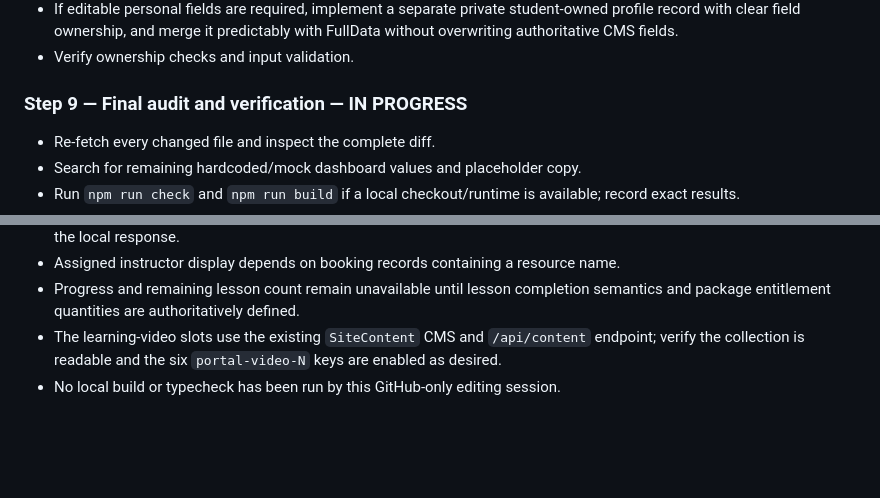
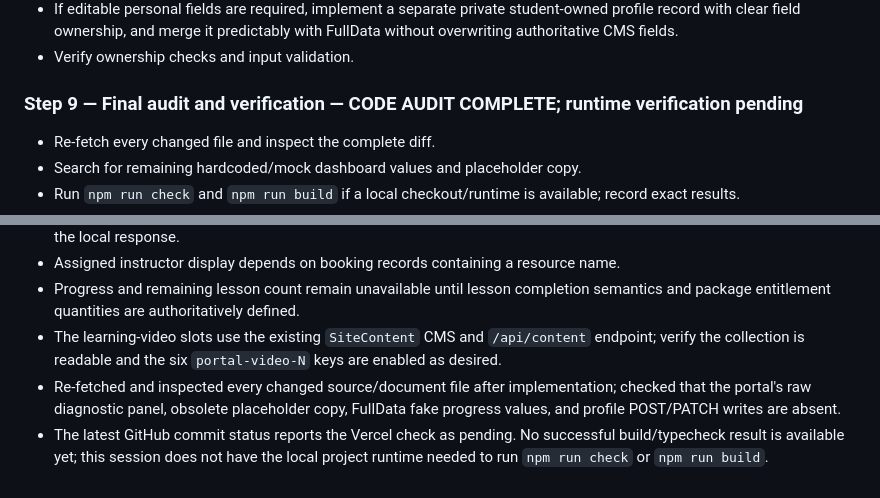
Before and after one commit to Tanjir217/British-Standard-Driving-Academy, a Markdown page: docs/student-portal-implementation-plan.md, 2 parts joined by grey strips. GitHub-like rendering; blank space fills up the shorter version.

Commit message:
Record final static audit and outstanding runtime verification

```diff
--- a/docs/student-portal-implementation-plan.md
+++ b/docs/student-portal-implementation-plan.md
@@ -74,7 +74,7 @@
 - If editable personal fields are required, implement a separate private student-owned profile record with clear field ownership, and merge it predictably with FullData without overwriting authoritative CMS fields.
 - Verify ownership checks and input validation.
 
-### Step 9 — Final audit and verification — IN PROGRESS
+### Step 9 — Final audit and verification — CODE AUDIT COMPLETE; runtime verification pending
 - Re-fetch every changed file and inspect the complete diff.
 - Search for remaining hardcoded/mock dashboard values and placeholder copy.
 - Run `npm run check` and `npm run build` if a local checkout/runtime is available; record exact results.
@@ -121,4 +121,5 @@
 - Assigned instructor display depends on booking records containing a resource name.
 - Progress and remaining lesson count remain unavailable until lesson completion semantics and package entitlement quantities are authoritatively defined.
 - The learning-video slots use the existing `SiteContent` CMS and `/api/content` endpoint; verify the collection is readable and the six `portal-video-N` keys are enabled as desired.
-- No local build or typecheck has been run by this GitHub-only editing session.
+- Re-fetched and inspected every changed source/document file after implementation; checked that the portal's raw diagnostic panel, obsolete placeholder copy, FullData fake progress values, and profile POST/PATCH writes are absent.
+- The latest GitHub commit status reports the Vercel check as pending. No successful build/typecheck result is available yet; this session does not have the local project runtime needed to run `npm run check` or `npm run build`.
```
